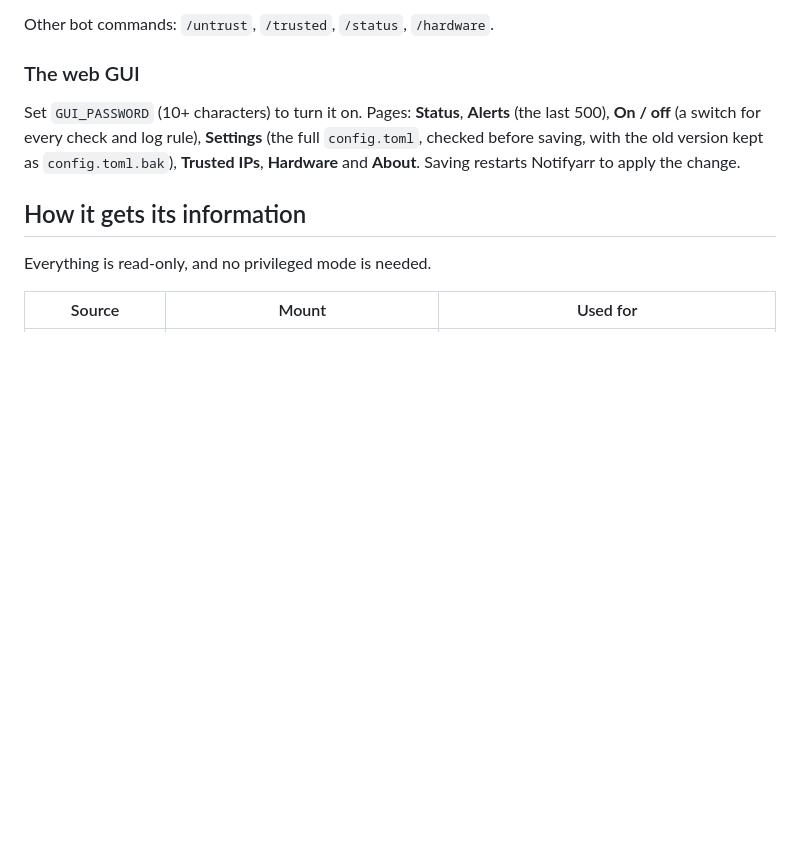
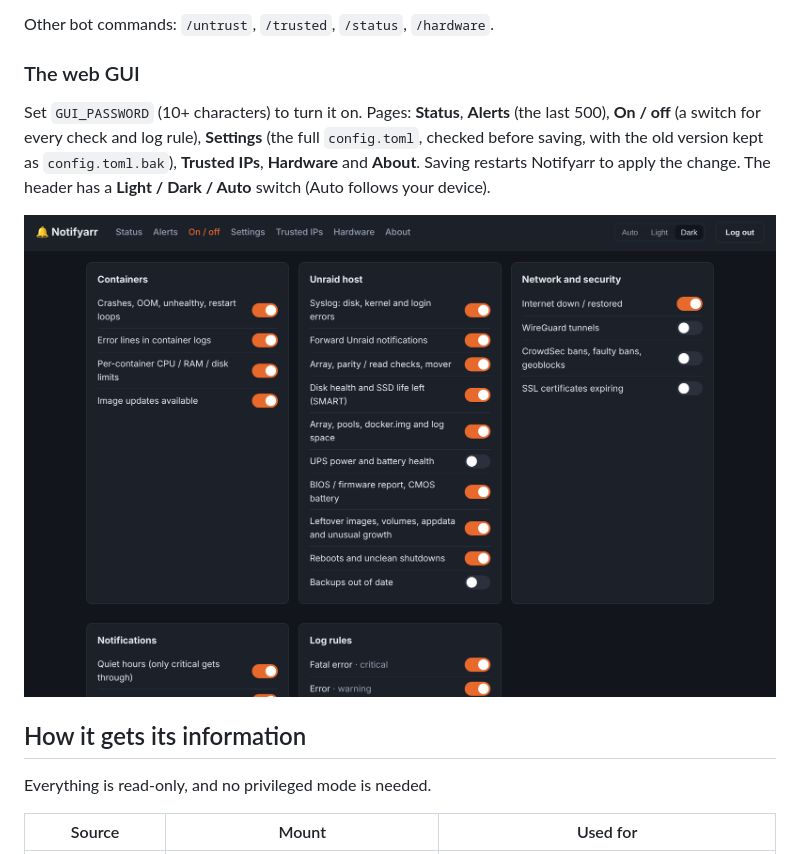
Before and after one commit to p1zzm1ssile/Notifyarr, a Markdown page: README.md, the part around the change. GitHub-like rendering; pictures changed too: docs/gui-switches-dark.png (added); blank space fills up the shorter version.

Commit message:
GUI: add Light / Dark / Auto theme switch

```diff
--- a/README.md
+++ b/README.md
@@ -102,7 +102,9 @@ Other bot commands: `/untrust`, `/trusted`, `/status`, `/hardware`.
 
 ### The web GUI
 
-Set `GUI_PASSWORD` (10+ characters) to turn it on. Pages: **Status**, **Alerts** (the last 500), **On / off** (a switch for every check and log rule), **Settings** (the full `config.toml`, checked before saving, with the old version kept as `config.toml.bak`), **Trusted IPs**, **Hardware** and **About**. Saving restarts Notifyarr to apply the change.
+Set `GUI_PASSWORD` (10+ characters) to turn it on. Pages: **Status**, **Alerts** (the last 500), **On / off** (a switch for every check and log rule), **Settings** (the full `config.toml`, checked before saving, with the old version kept as `config.toml.bak`), **Trusted IPs**, **Hardware** and **About**. Saving restarts Notifyarr to apply the change. The header has a **Light / Dark / Auto** switch (Auto follows your device).
+
+![On / off page in dark mode](docs/gui-switches-dark.png)
 
 ## How it gets its information
 
```
Also changed, not shown: 1 other file.
